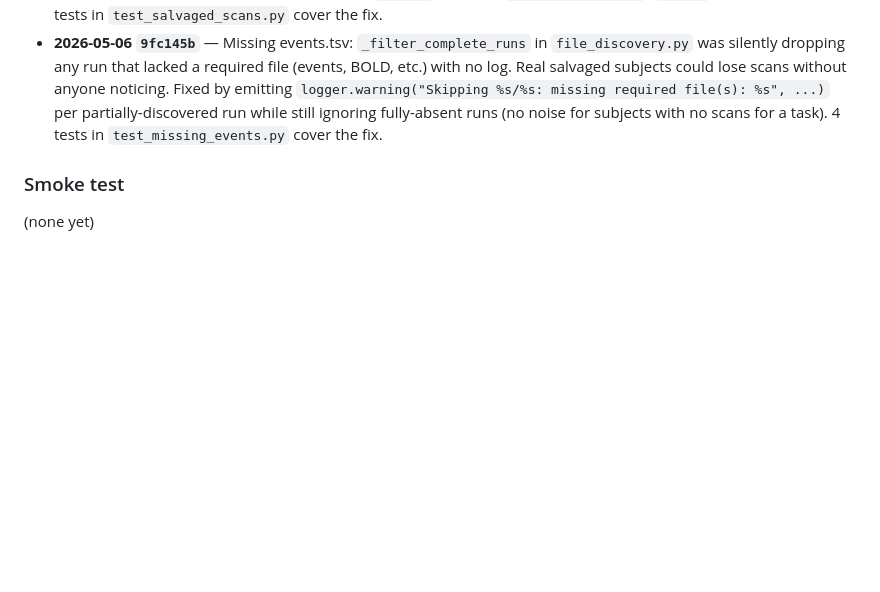
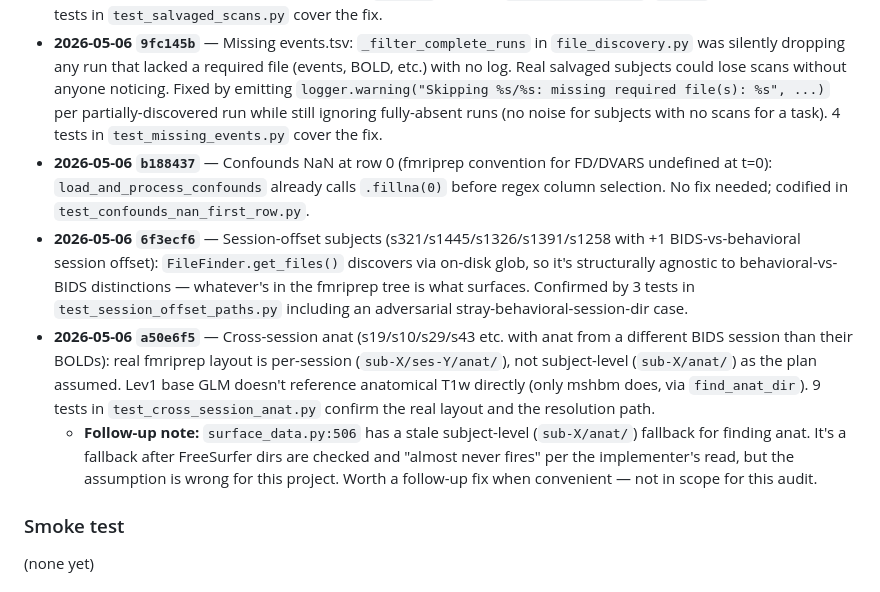
Before and after one commit to lobennett/neuro_workflow, a Markdown page: docs/audits/2026-05-06-lev1-base-task-audit.md, the part around the change. Rendered like a GitHub page; blank space fills up the shorter version.

Commit message:
docs(audit): record edge-case Tasks 15-17 findings
- Confounds NaN at t=0 already handled (.fillna(0) upstream of regex select)
- Session-offset path resolution is structurally fine (FileFinder is BIDS-agnostic)
- Cross-session anat: real layout is per-session, lev1 base GLM doesn't
  reference anatomical T1w directly. Stale fallback in surface_data.py:506
  flagged as a follow-up.

Co-Authored-By: Claude Opus 4.7 (1M context) <noreply@anthropic.com>

```diff
--- a/docs/audits/2026-05-06-lev1-base-task-audit.md
+++ b/docs/audits/2026-05-06-lev1-base-task-audit.md
@@ -36,6 +36,10 @@
 
 - **2026-05-06 `d3a1359`** — Salvaged scans: lev1 didn't trim events whose `onset >= n_scans * tr`. GLM output was unaffected (nilearn silently truncated past-end events) but `*_simplifiedEvents.csv` was writing phantom rows for past-end events. Fixed by adding optional `n_scans` kwarg to `preprocess_events`; `run.py` now passes it. 5 tests in `test_salvaged_scans.py` cover the fix.
 - **2026-05-06 `9fc145b`** — Missing events.tsv: `_filter_complete_runs` in `file_discovery.py` was silently dropping any run that lacked a required file (events, BOLD, etc.) with no log. Real salvaged subjects could lose scans without anyone noticing. Fixed by emitting `logger.warning("Skipping %s/%s: missing required file(s): %s", ...)` per partially-discovered run while still ignoring fully-absent runs (no noise for subjects with no scans for a task). 4 tests in `test_missing_events.py` cover the fix.
+- **2026-05-06 `b188437`** — Confounds NaN at row 0 (fmriprep convention for FD/DVARS undefined at t=0): `load_and_process_confounds` already calls `.fillna(0)` before regex column selection. No fix needed; codified in `test_confounds_nan_first_row.py`.
+- **2026-05-06 `6f3ecf6`** — Session-offset subjects (s321/s1445/s1326/s1391/s1258 with +1 BIDS-vs-behavioral session offset): `FileFinder.get_files()` discovers via on-disk glob, so it's structurally agnostic to behavioral-vs-BIDS distinctions — whatever's in the fmriprep tree is what surfaces. Confirmed by 3 tests in `test_session_offset_paths.py` including an adversarial stray-behavioral-session-dir case.
+- **2026-05-06 `a50e6f5`** — Cross-session anat (s19/s10/s29/s43 etc. with anat from a different BIDS session than their BOLDs): real fmriprep layout is per-session (`sub-X/ses-Y/anat/`), not subject-level (`sub-X/anat/`) as the plan assumed. Lev1 base GLM doesn't reference anatomical T1w directly (only mshbm does, via `find_anat_dir`). 9 tests in `test_cross_session_anat.py` confirm the real layout and the resolution path.
+  - **Follow-up note:** `surface_data.py:506` has a stale subject-level (`sub-X/anat/`) fallback for finding anat. It's a fallback after FreeSurfer dirs are checked and "almost never fires" per the implementer's read, but the assumption is wrong for this project. Worth a follow-up fix when convenient — not in scope for this audit.
 
 ### Smoke test
 
```
